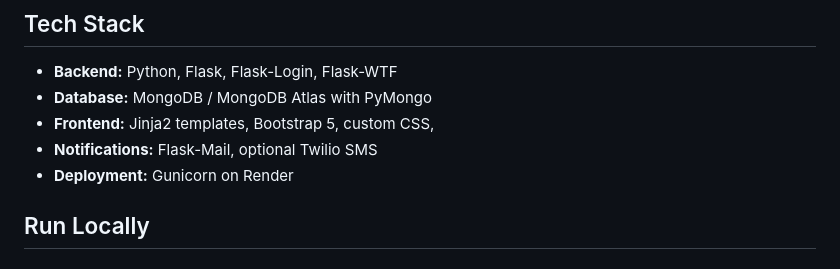
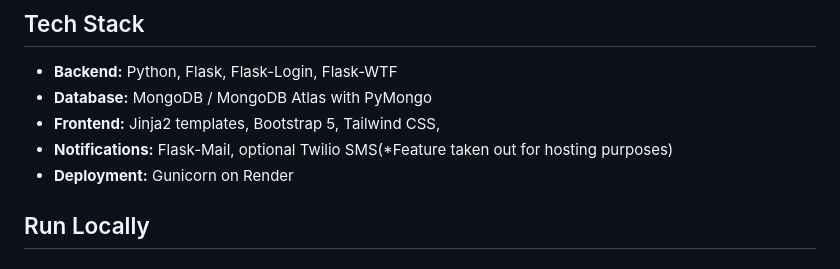
Before and after one commit to Ohil09/Blood_Donor_Management_System, a Markdown page: README.md, the part around the change. GitHub-like rendering.

Commit message:
Making some changes in ReadMe..

```diff
--- a/README.md
+++ b/README.md
@@ -41,8 +41,8 @@ The Blood Donor Management System (BDMS) digitises donor registration, blood inv
 
 - **Backend:** Python, Flask, Flask-Login, Flask-WTF
 - **Database:** MongoDB / MongoDB Atlas with PyMongo
-- **Frontend:** Jinja2 templates, Bootstrap 5, custom CSS,
-- **Notifications:** Flask-Mail, optional Twilio SMS
+- **Frontend:** Jinja2 templates, Bootstrap 5, Tailwind CSS,
+- **Notifications:** Flask-Mail, optional Twilio SMS(*Feature taken out for hosting purposes)
 - **Deployment:** Gunicorn on Render
 
 ## Run Locally
```
